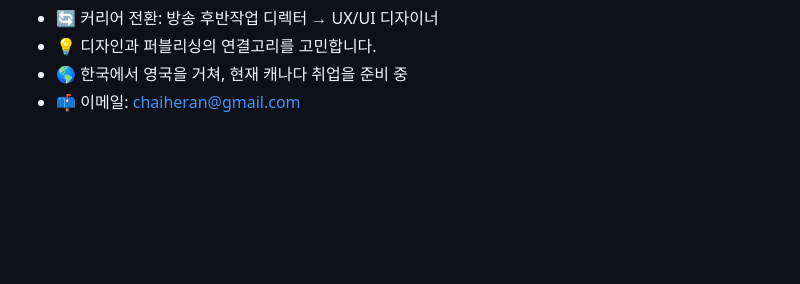
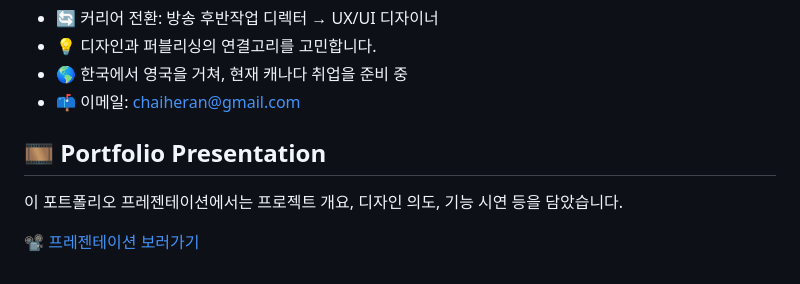
Before and after one commit to rachel0919/portfolio, a Markdown page: readMe.md, the part around the change. GitHub-like rendering; folded sections open; blank space fills up the shorter version.

```diff
--- a/readMe.md
+++ b/readMe.md
@@ -98,3 +98,9 @@ After Effects · Premiere Pro · Final Cut Pro
 - 📫 이메일: chaiheran@gmail.com
 
 </details>
+
+## 🎞️ Portfolio Presentation
+
+이 포트폴리오 프레젠테이션에서는 프로젝트 개요, 디자인 의도, 기능 시연 등을 담았습니다.
+
+[📽️ 프레젠테이션 보러가기](https://www.figma.com/proto/BUTWsZVP6FZRUdtRnn0wdv/presentation?node-id=0-1&t=vucb7FeQ6zMyptqp-1)
```
